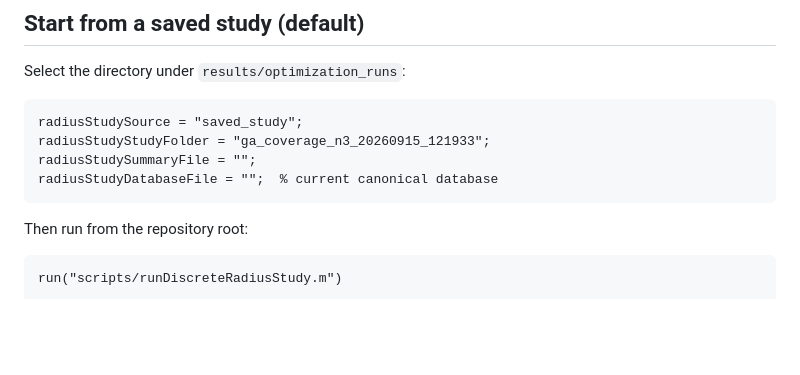
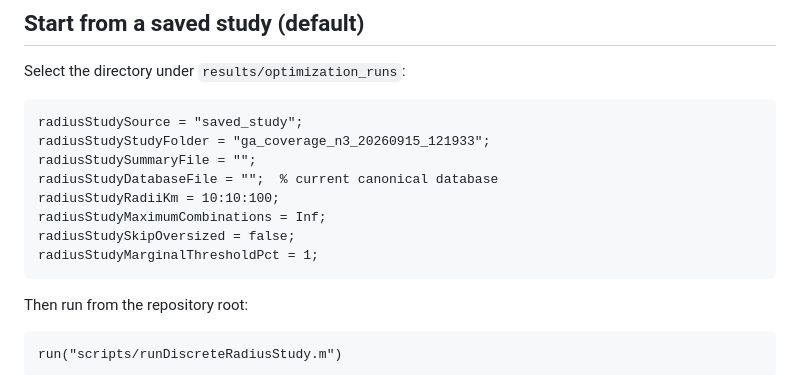
Before and after one commit to scottblender/Lunar_Surface_Sensor_Network_Optimization, a Markdown page: docs/discrete_radius_sensitivity.md, the part around one of its changes. GitHub-like rendering; blank space fills up the shorter version.

```diff
--- a/docs/discrete_radius_sensitivity.md
+++ b/docs/discrete_radius_sensitivity.md
@@ -14,6 +14,10 @@ Select the directory under `results/optimization_runs`:
     radiusStudyStudyFolder = "ga_coverage_n3_20260915_121933";
     radiusStudySummaryFile = "";
     radiusStudyDatabaseFile = "";  % current canonical database
+    radiusStudyRadiiKm = 10:10:100;
+    radiusStudyMaximumCombinations = Inf;
+    radiusStudySkipOversized = false;
+    radiusStudyMarginalThresholdPct = 1;
 
 Then run from the repository root:
 
```
Also changed, not shown: other parts of docs/discrete_radius_sensitivity.md (+38 -9 lines).
